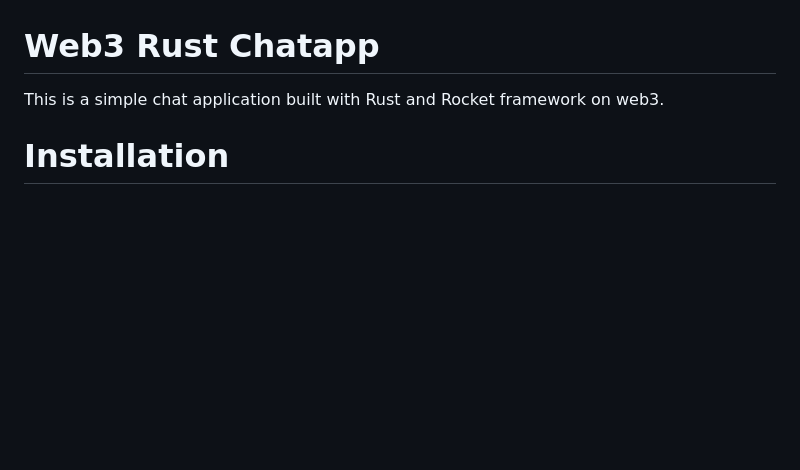
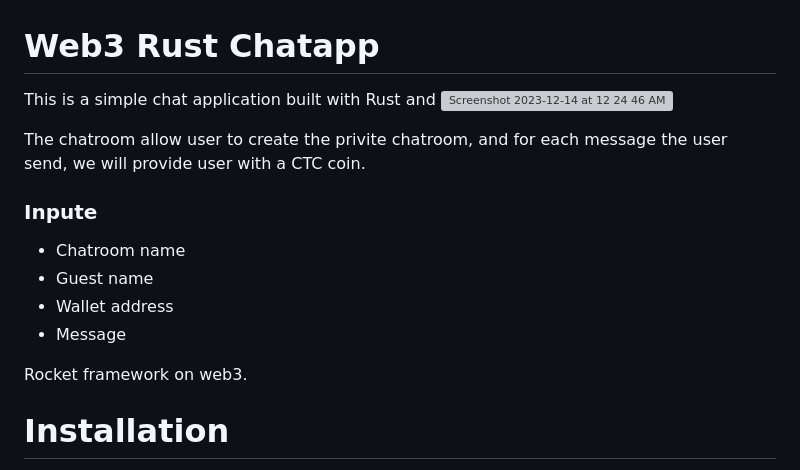
Before and after one commit to nogibjj/Web3-Rust-Chat-App_Scott-Zhanyi, a Markdown page: README.md, the part around the change. Drawn GitHub-style; blank space fills up the shorter version; grey boxes are pictures that could not be loaded.

```diff
--- a/README.md
+++ b/README.md
@@ -1,5 +1,16 @@
 # Web3 Rust Chatapp
-This is a simple chat application built with Rust and Rocket framework on web3.
+This is a simple chat application built with Rust and
+![Screenshot 2023-12-14 at 12 24 46 AM](https://github.com/nogibjj/Web3-Rust-Chat-App_Scott-Zhanyi/assets/43226003/842aa48b-e33d-459c-a5a8-283fe6c0e275)
+
+The chatroom allow user to create the privite chatroom, and for each message the user send, we will provide user with a CTC coin.
+
+### Inpute
+* Chatroom name
+* Guest name
+* Wallet address
+* Message
+
+Rocket framework on web3.
 
 # Installation
 To run this application, you'll need to have Rust and Cargo installed. If you don't have them installed, you can download and install them from https://www.rust-lang.org/learn/get-started.
```
